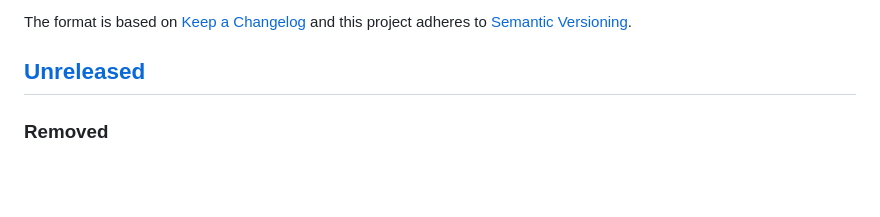
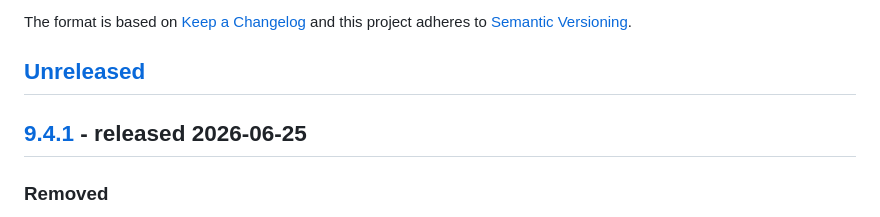
Before and after one commit to thephpleague/oauth2-server, a Markdown page: CHANGELOG.md, the part around one of its changes. GitHub-like rendering; blank space fills up the shorter version.

Commit message:
Prep for 9.4.1 release

```diff
--- a/CHANGELOG.md
+++ b/CHANGELOG.md
@@ -6,6 +6,8 @@ The format is based on [Keep a Changelog](http://keepachangelog.com/en/1.0.0/)
 and this project adheres to [Semantic Versioning](http://semver.org/spec/v2.0.0.html).
 
 ## [Unreleased]
+
+## [9.4.1] - released 2026-06-25
 
 ### Removed
 
```
Also changed, not shown: other parts of CHANGELOG.md (+2 -1 lines).
